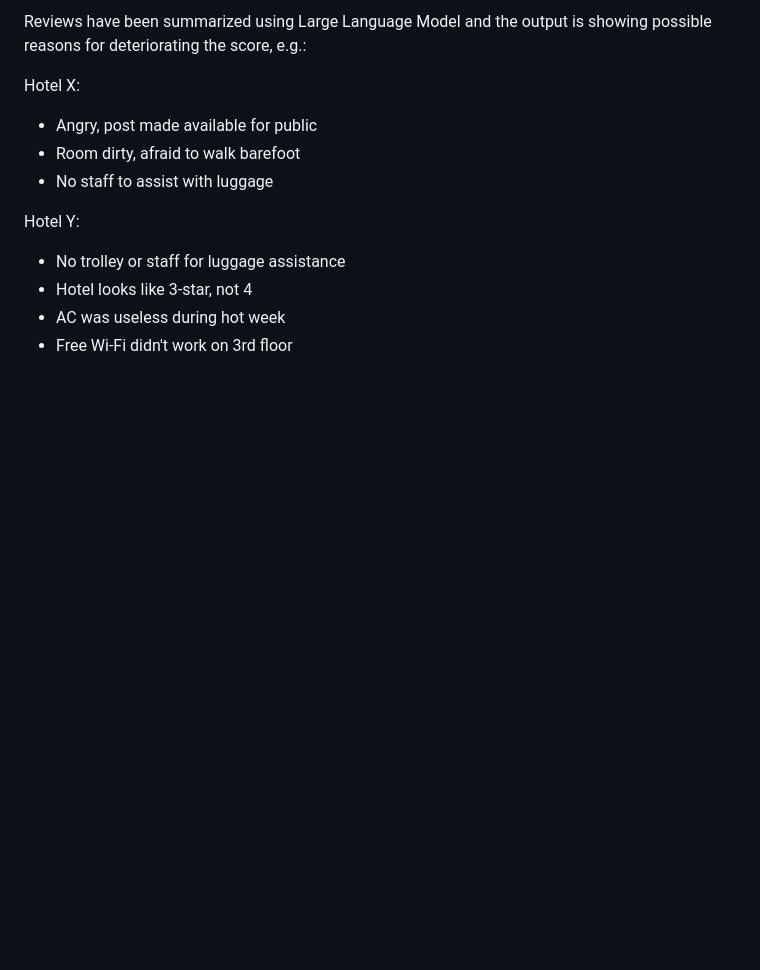
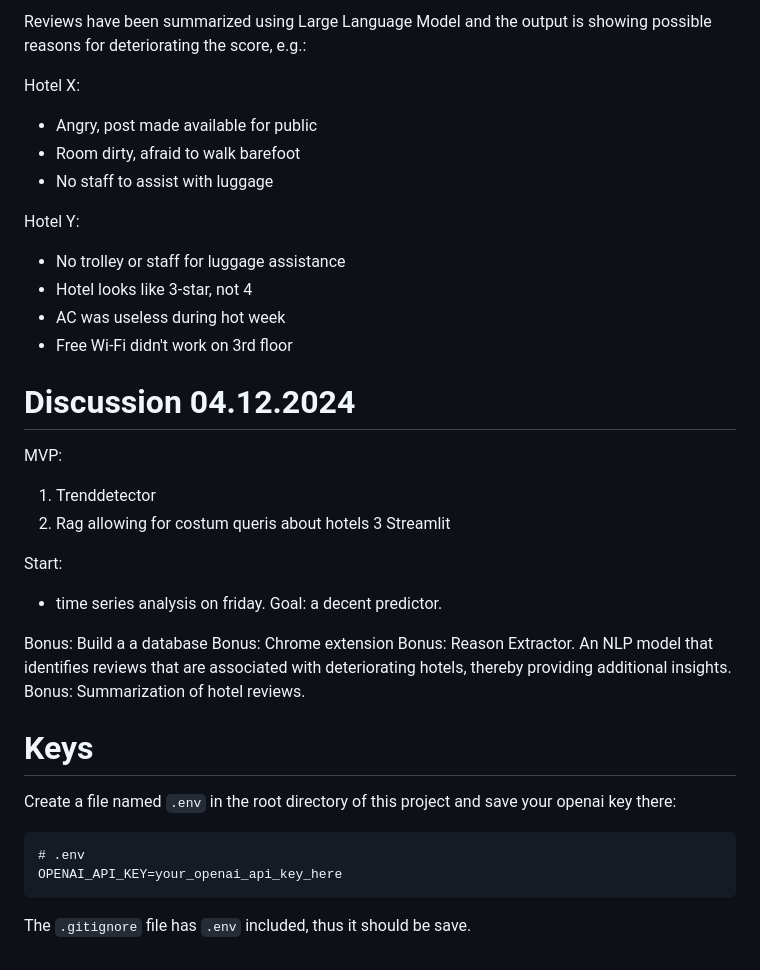
Before and after one commit to alantump/Hotel_review_project, a Markdown page: README.md, the part around the change. Rendered like a GitHub page; blank space fills up the shorter version.

````diff
--- a/README.md
+++ b/README.md
@@ -91,3 +91,36 @@ Hotel Y:
 - Hotel looks like 3-star, not 4
 - AC was useless during hot week
 - Free Wi-Fi didn't work on 3rd floor
+
+
+
+
+# Discussion 04.12.2024
+
+MVP:
+1. Trenddetector
+2. Rag allowing for costum queris about hotels
+3 Streamlit
+
+Start:
+- time series analysis on friday. Goal: a decent predictor.
+
+Bonus: Build a a database
+Bonus: Chrome extension
+Bonus: Reason Extractor. An NLP model that identifies reviews that are associated with deteriorating hotels, thereby providing additional insights.
+Bonus: Summarization of hotel reviews.
+
+
+
+
+# Keys
+
+
+
+Create a file named `.env` in the root directory of this project and save your openai key there:
+
+```plaintext
+# .env
+OPENAI_API_KEY=your_openai_api_key_here
+```
+The `.gitignore` file has `.env` included, thus it should be save.
````
